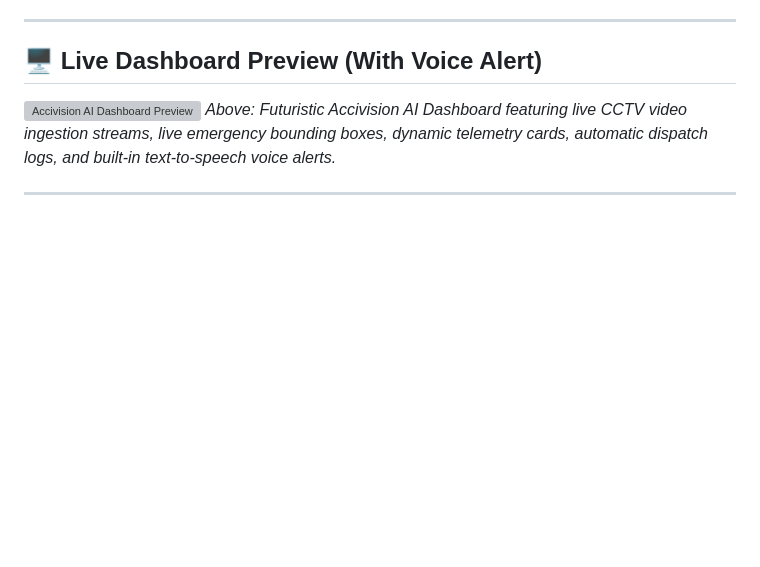
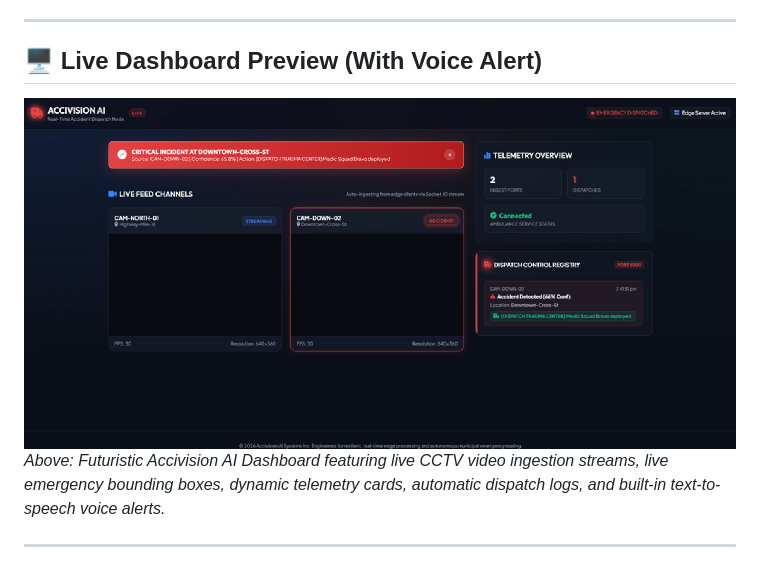
Before and after one commit to Sandheep-S-95/NEXUS-AI-FRAMEWORK, a Markdown page: README.md, the part around the change. Drawn GitHub-style; blank space fills up the shorter version; grey boxes are pictures that could not be loaded.

Commit message:
Complete

```diff
--- a/README.md
+++ b/README.md
@@ -8,7 +8,7 @@ The futuristic glassmorphic monitoring dashboard utilizes **Socket.IO WebSockets
 
 ## 🖥️ Live Dashboard Preview (With Voice Alert)
 
-![Accivision AI Dashboard Preview](assets/dashboard_preview.png)
+![Accivision AI Dashboard Preview](assets/accivision.png)
 *Above: Futuristic Accivision AI Dashboard featuring live CCTV video ingestion streams, live emergency bounding boxes, dynamic telemetry cards, automatic dispatch logs, and built-in text-to-speech voice alerts.*
 
 ---
```
